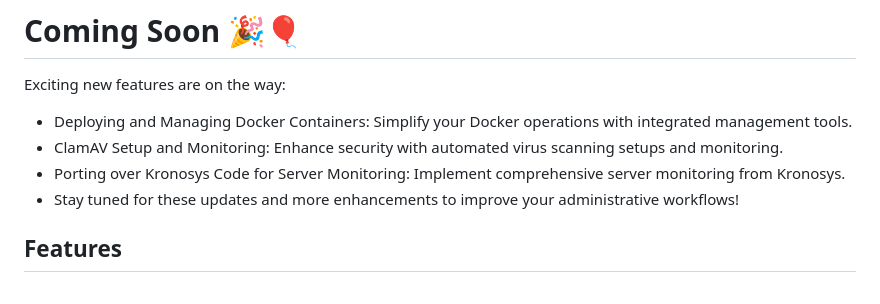
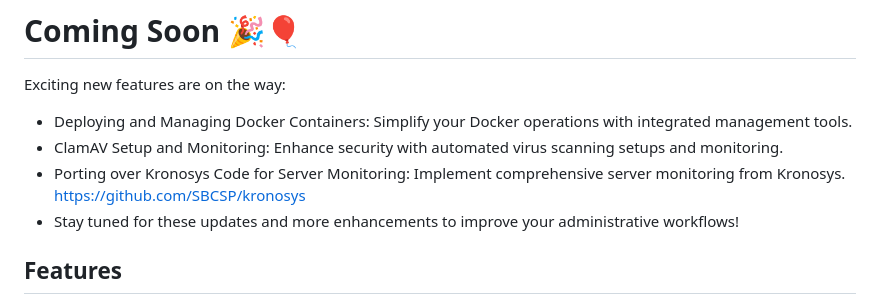
Before and after one commit to SBCSP/opsmanager, a Markdown page: README.md, the part around the change. GitHub-like rendering.

Commit message:
kronosys text

```diff
--- a/README.md
+++ b/README.md
@@ -7,7 +7,7 @@ Exciting new features are on the way:
 
 - Deploying and Managing Docker Containers: Simplify your Docker operations with integrated management tools.
 - ClamAV Setup and Monitoring: Enhance security with automated virus scanning setups and monitoring.
-- Porting over Kronosys Code for Server Monitoring: Implement comprehensive server monitoring from Kronosys.
+- Porting over Kronosys Code for Server Monitoring: Implement comprehensive server monitoring from Kronosys. https://github.com/SBCSP/kronosys
 - Stay tuned for these updates and more enhancements to improve your administrative workflows!
 
 ## Features
```
